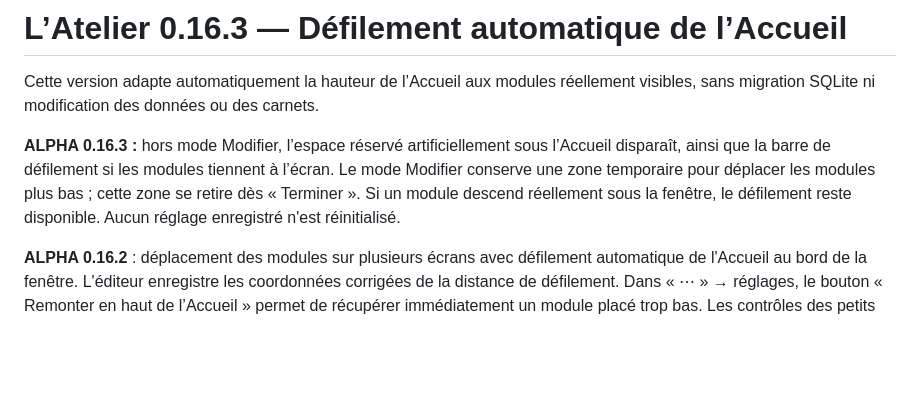
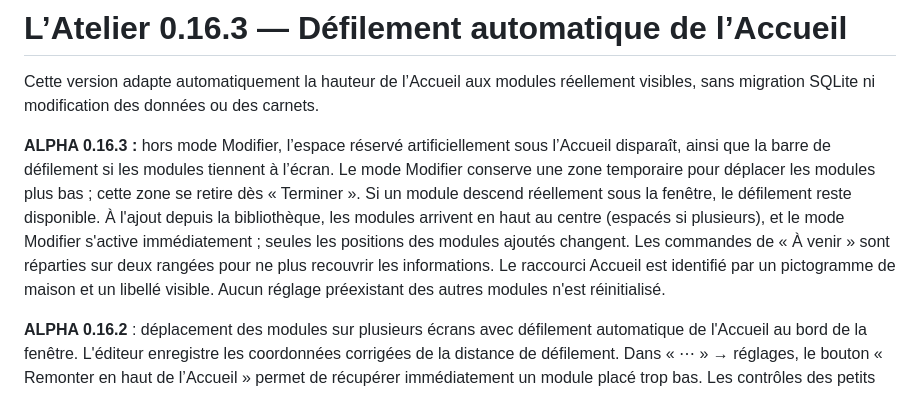
Before and after one commit to PetitElfe/atelier-releases, a Markdown page: app/README.md, the part around the change. GitHub-like rendering; blank space fills up the shorter version.

Commit message:
feat(atelier): improve home adding and editing controls — app/README.md

```diff
--- a/app/README.md
+++ b/app/README.md
@@ -2,7 +2,7 @@
 
 Cette version adapte automatiquement la hauteur de l’Accueil aux modules réellement visibles, sans migration SQLite ni modification des données ou des carnets.
 
-**ALPHA 0.16.3 :** hors mode Modifier, l’espace réservé artificiellement sous l’Accueil disparaît, ainsi que la barre de défilement si les modules tiennent à l’écran. Le mode Modifier conserve une zone temporaire pour déplacer les modules plus bas ; cette zone se retire dès « Terminer ». Si un module descend réellement sous la fenêtre, le défilement reste disponible. Aucun réglage enregistré n'est réinitialisé.
+**ALPHA 0.16.3 :** hors mode Modifier, l’espace réservé artificiellement sous l’Accueil disparaît, ainsi que la barre de défilement si les modules tiennent à l’écran. Le mode Modifier conserve une zone temporaire pour déplacer les modules plus bas ; cette zone se retire dès « Terminer ». Si un module descend réellement sous la fenêtre, le défilement reste disponible. À l'ajout depuis la bibliothèque, les modules arrivent en haut au centre (espacés si plusieurs), et le mode Modifier s'active immédiatement ; seules les positions des modules ajoutés changent. Les commandes de « À venir » sont réparties sur deux rangées pour ne plus recouvrir les informations. Le raccourci Accueil est identifié par un pictogramme de maison et un libellé visible. Aucun réglage préexistant des autres modules n'est réinitialisé.
 
 **ALPHA 0.16.2** : déplacement des modules sur plusieurs écrans avec défilement automatique de l'Accueil au bord de la fenêtre. L'éditeur enregistre les coordonnées corrigées de la distance de défilement. Dans « ⋯ » → réglages, le bouton « Remonter en haut de l’Accueil » permet de récupérer immédiatement un module placé trop bas. Les contrôles des petits raccourcis ne recouvrent plus leur contenu en mode Modifier. Toutes les positions et dimensions existantes sont conservées.
 
```
